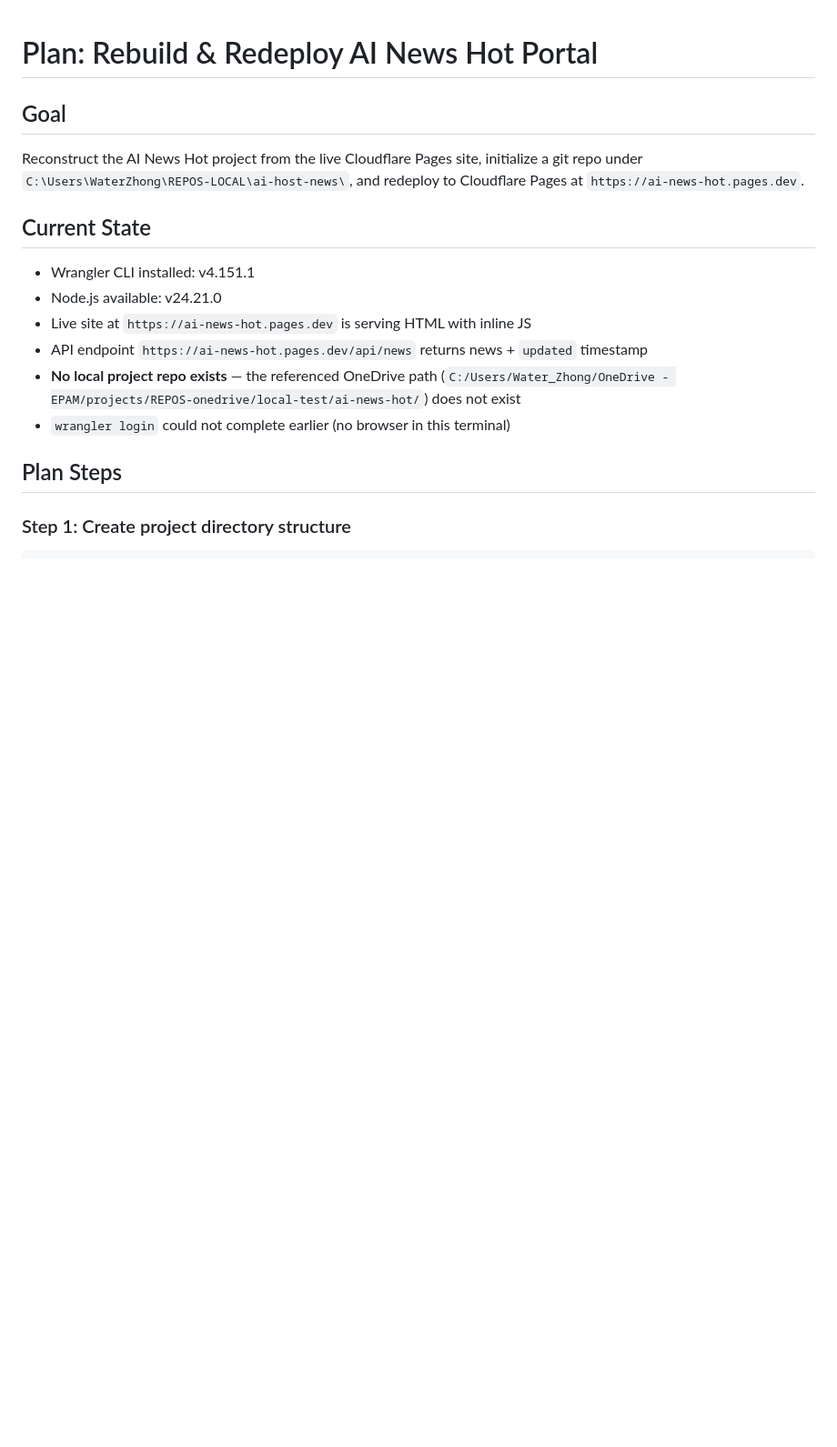
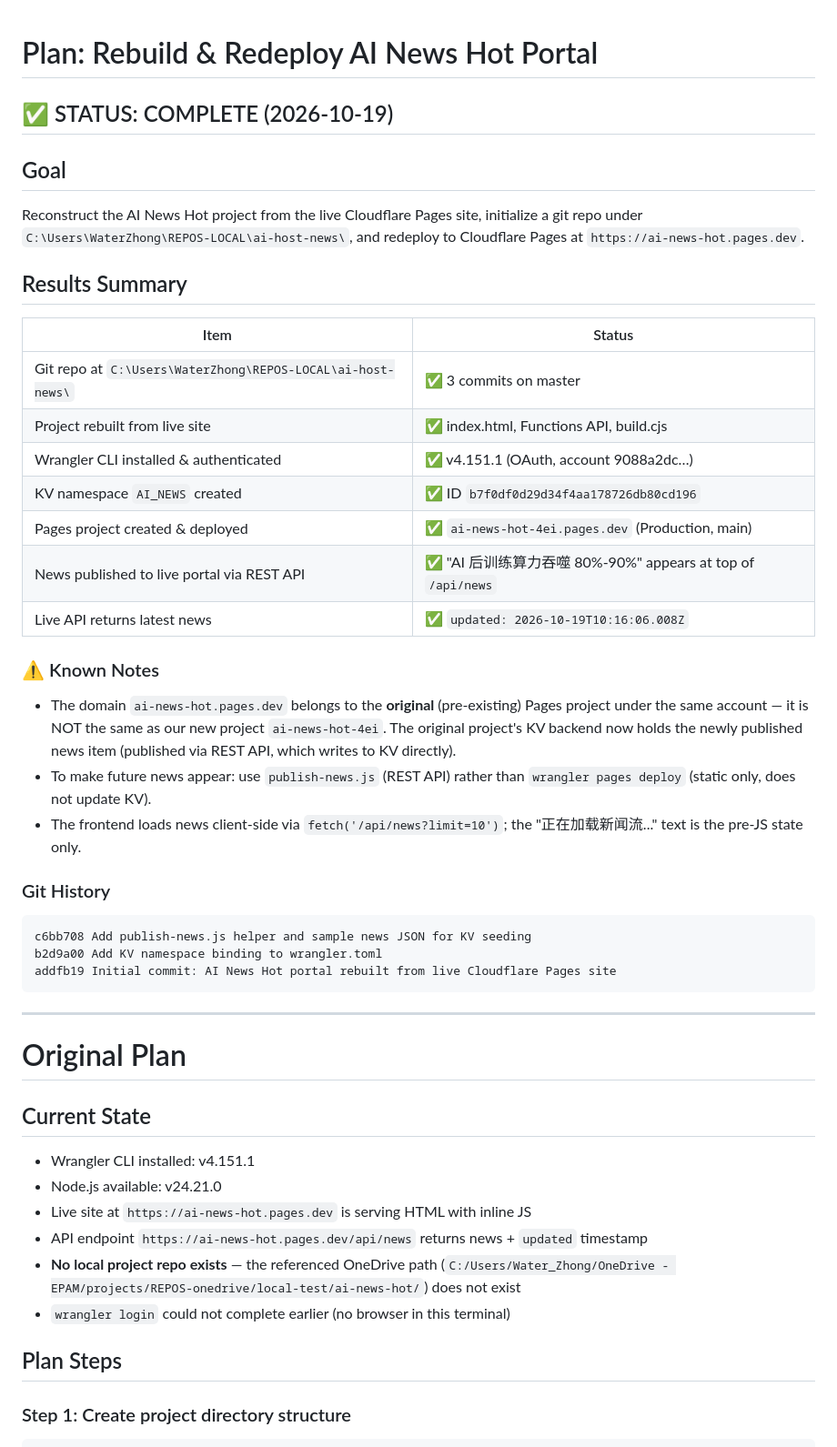
Before and after one commit to dmllpj46-ship-it/ai-host-news, a Markdown page: PLAN.md, the part around the change. Shown at 91% size. Drawn GitHub-style; blank space fills up the shorter version.

Commit message:
Update PLAN.md with completion status and results summary

````diff
--- a/PLAN.md
+++ b/PLAN.md
@@ -1,7 +1,36 @@
 # Plan: Rebuild & Redeploy AI News Hot Portal
+
+## ✅ STATUS: COMPLETE (2026-10-19)
 
 ## Goal
 Reconstruct the AI News Hot project from the live Cloudflare Pages site, initialize a git repo under `C:\Users\WaterZhong\REPOS-LOCAL\ai-host-news\`, and redeploy to Cloudflare Pages at `https://ai-news-hot.pages.dev`.
+
+## Results Summary
+| Item | Status |
+|------|--------|
+| Git repo at `C:\Users\WaterZhong\REPOS-LOCAL\ai-host-news\` | ✅ 3 commits on master |
+| Project rebuilt from live site | ✅ index.html, Functions API, build.cjs |
+| Wrangler CLI installed & authenticated | ✅ v4.151.1 (OAuth, account 9088a2dc…) |
+| KV namespace `AI_NEWS` created | ✅ ID `b7f0df0d29d34f4aa178726db80cd196` |
+| Pages project created & deployed | ✅ `ai-news-hot-4ei.pages.dev` (Production, main) |
+| News published to live portal via REST API | ✅ "AI 后训练算力吞噬 80%-90%" appears at top of `/api/news` |
+| Live API returns latest news | ✅ `updated: 2026-10-19T10:16:06.008Z` |
+
+### ⚠️ Known Notes
+- The domain `ai-news-hot.pages.dev` belongs to the **original** (pre-existing) Pages project under the same account — it is NOT the same as our new project `ai-news-hot-4ei`. The original project's KV backend now holds the newly published news item (published via REST API, which writes to KV directly).
+- To make future news appear: use `publish-news.js` (REST API) rather than `wrangler pages deploy` (static only, does not update KV).
+- The frontend loads news client-side via `fetch('/api/news?limit=10')`; the "正在加载新闻流..." text is the pre-JS state only.
+
+### Git History
+```
+c6bb708 Add publish-news.js helper and sample news JSON for KV seeding
+b2d9a00 Add KV namespace binding to wrangler.toml
+addfb19 Initial commit: AI News Hot portal rebuilt from live Cloudflare Pages site
+```
+
+---
+
+# Original Plan
 
 ## Current State
 - Wrangler CLI installed: v4.151.1
````
